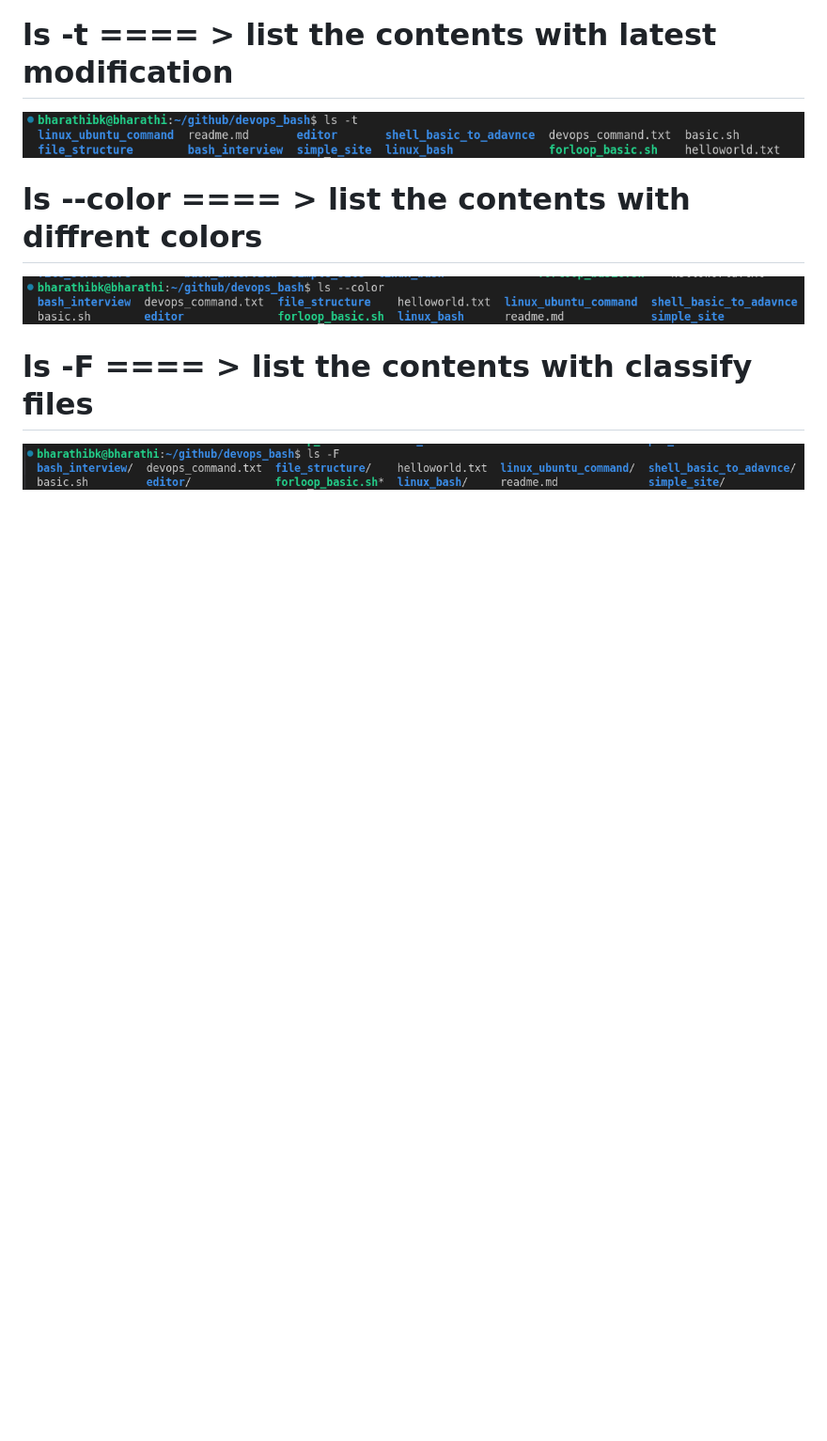
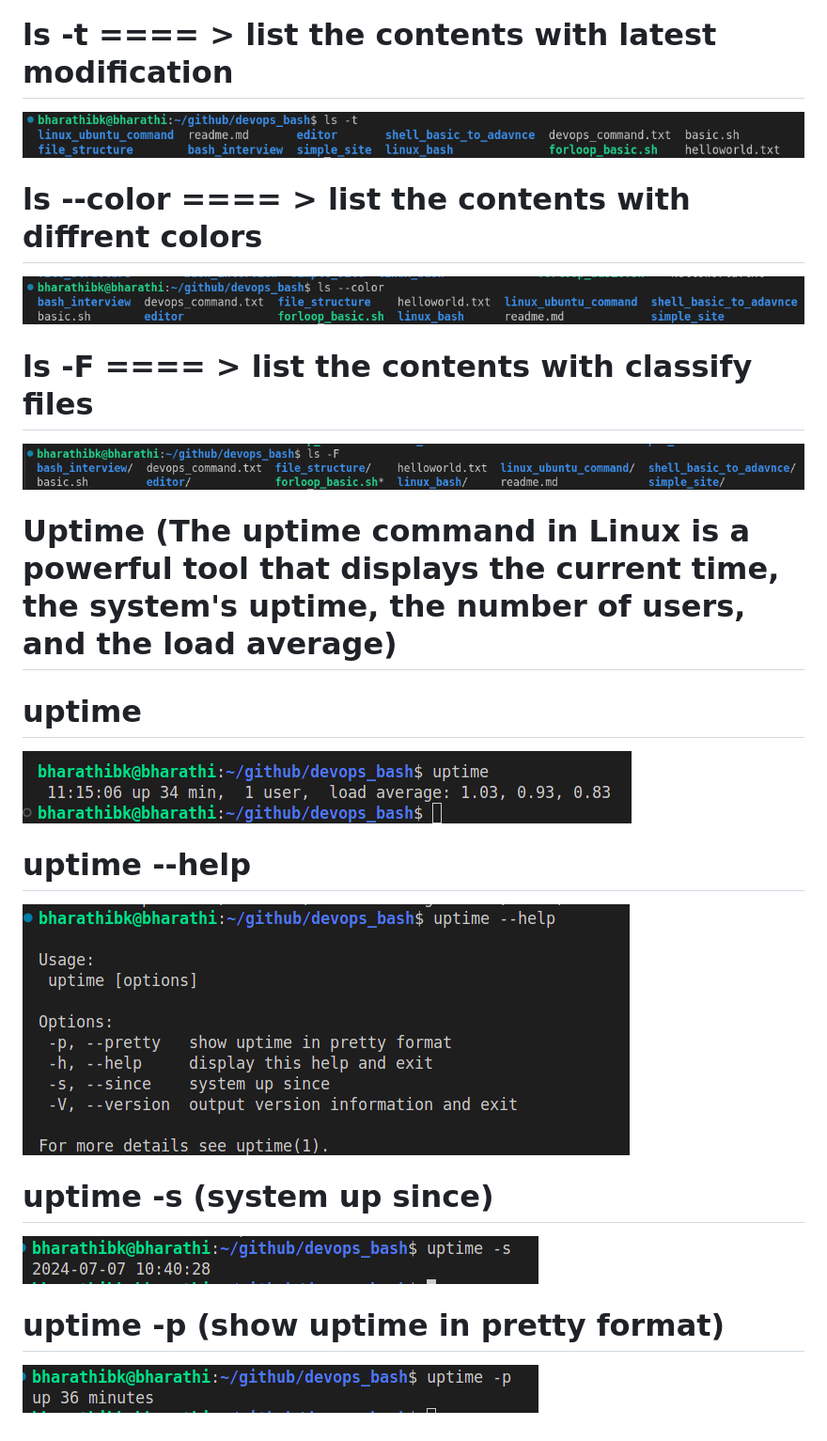
Before and after one commit to bharathikalai/devops_bash, a Markdown page: linux_ubuntu_command/readme.md, the part around the change. Shown: that part at 94% size. Drawn GitHub-style; pictures changed too: linux_ubuntu_command/image-10.png (added), linux_ubuntu_command/image-11.png (added), linux_ubuntu_command/image-12.png (added); blank space fills up the shorter version.

Commit message:
uptime added

```diff
--- a/linux_ubuntu_command/readme.md
+++ b/linux_ubuntu_command/readme.md
@@ -23,3 +23,18 @@
 ![alt text](image-8.png)
 # ls -F  ==== > list the contents with classify files
 ![alt text](image-9.png)
+
+
+# Uptime (The uptime command in Linux is a powerful tool that displays the current time, the system's uptime, the number of users, and the load average)
+
+# uptime
+![alt text](image-10.png)
+
+# uptime --help
+![alt text](image-11.png)
+
+# uptime -s (system up since)
+![alt text](image-12.png)
+
+# uptime -p (show uptime in pretty format)
+![alt text](image-13.png)
```
